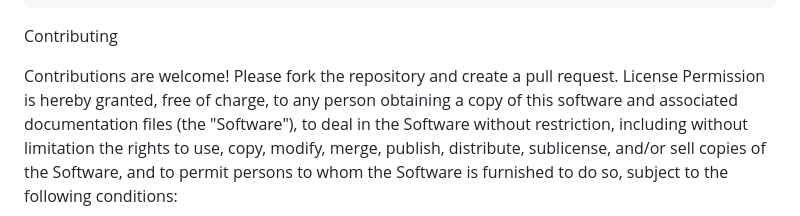
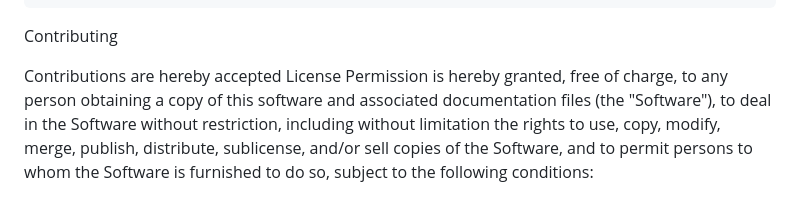
Before and after one commit to nanabright775/Final-Year-Project, a Markdown page: README.md, the part around the change. GitHub-like rendering.

```diff
--- a/README.md
+++ b/README.md
@@ -155,7 +155,7 @@ Project Structure
 
 Contributing
 
-Contributions are welcome! Please fork the repository and create a pull request.
+Contributions are hereby accepted
 License
 Permission is hereby granted, free of charge, to any person obtaining a copy of this software and associated documentation files (the "Software"),
 to deal in the Software without restriction, including without limitation the rights to use, copy, modify, merge, publish, distribute, sublicense,
```
